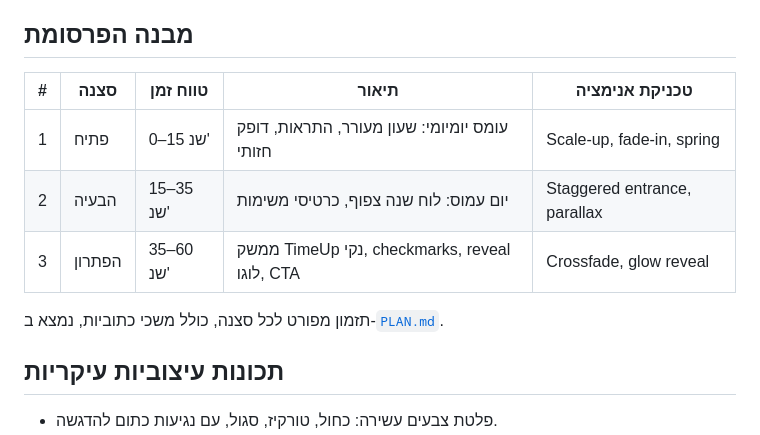
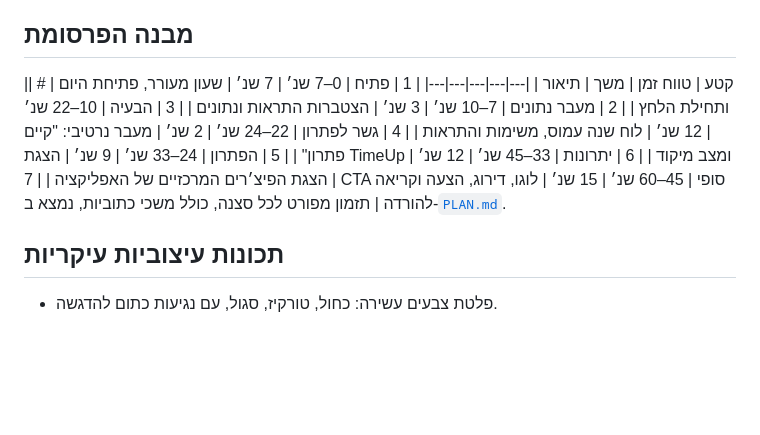
Before and after one commit to yosefstudy6-ux/vibe_coding_ex06, a Markdown page: README.md, the part around the change. GitHub-like rendering; blank space fills up the shorter version.

Commit message:
docs: align video timeline with Remotion composition

```diff
--- a/README.md
+++ b/README.md
@@ -48,12 +48,15 @@ TimeUp פונה לאנשים עמוסים שמאבדים שליטה על סדר
 
 ## מבנה הפרסומת
 
-| # | סצנה | טווח זמן | תיאור | טכניקת אנימציה |
+|| # | קטע | טווח זמן | משך | תיאור |
 |---|---|---|---|---|
-| 1 | פתיח | 0–15 שנ' | עומס יומיומי: שעון מעורר, התראות, דופק חזותי | Scale-up, fade-in, spring |
-| 2 | הבעיה | 15–35 שנ' | יום עמוס: לוח שנה צפוף, כרטיסי משימות | Staggered entrance, parallax |
-| 3 | הפתרון | 35–60 שנ' | ממשק TimeUp נקי, checkmarks, reveal לוגו, CTA | Crossfade, glow reveal |
-
+| 1 | פתיח | 0–7 שנ׳ | 7 שנ׳ | שעון מעורר, פתיחת היום ותחילת הלחץ |
+| 2 | מעבר נתונים | 7–10 שנ׳ | 3 שנ׳ | הצטברות התראות ונתונים |
+| 3 | הבעיה | 10–22 שנ׳ | 12 שנ׳ | לוח שנה עמוס, משימות והתראות |
+| 4 | גשר לפתרון | 22–24 שנ׳ | 2 שנ׳ | מעבר נרטיבי: "קיים פתרון" |
+| 5 | הפתרון | 24–33 שנ׳ | 9 שנ׳ | הצגת TimeUp ומצב מיקוד |
+| 6 | יתרונות | 33–45 שנ׳ | 12 שנ׳ | הצגת הפיצ׳רים המרכזיים של האפליקציה |
+| 7 | CTA סופי | 45–60 שנ׳ | 15 שנ׳ | לוגו, דירוג, הצעה וקריאה להורדה |
 תזמון מפורט לכל סצנה, כולל משכי כתוביות, נמצא ב-[`PLAN.md`](./PLAN.md).
 
 ## תכונות עיצוביות עיקריות
```
